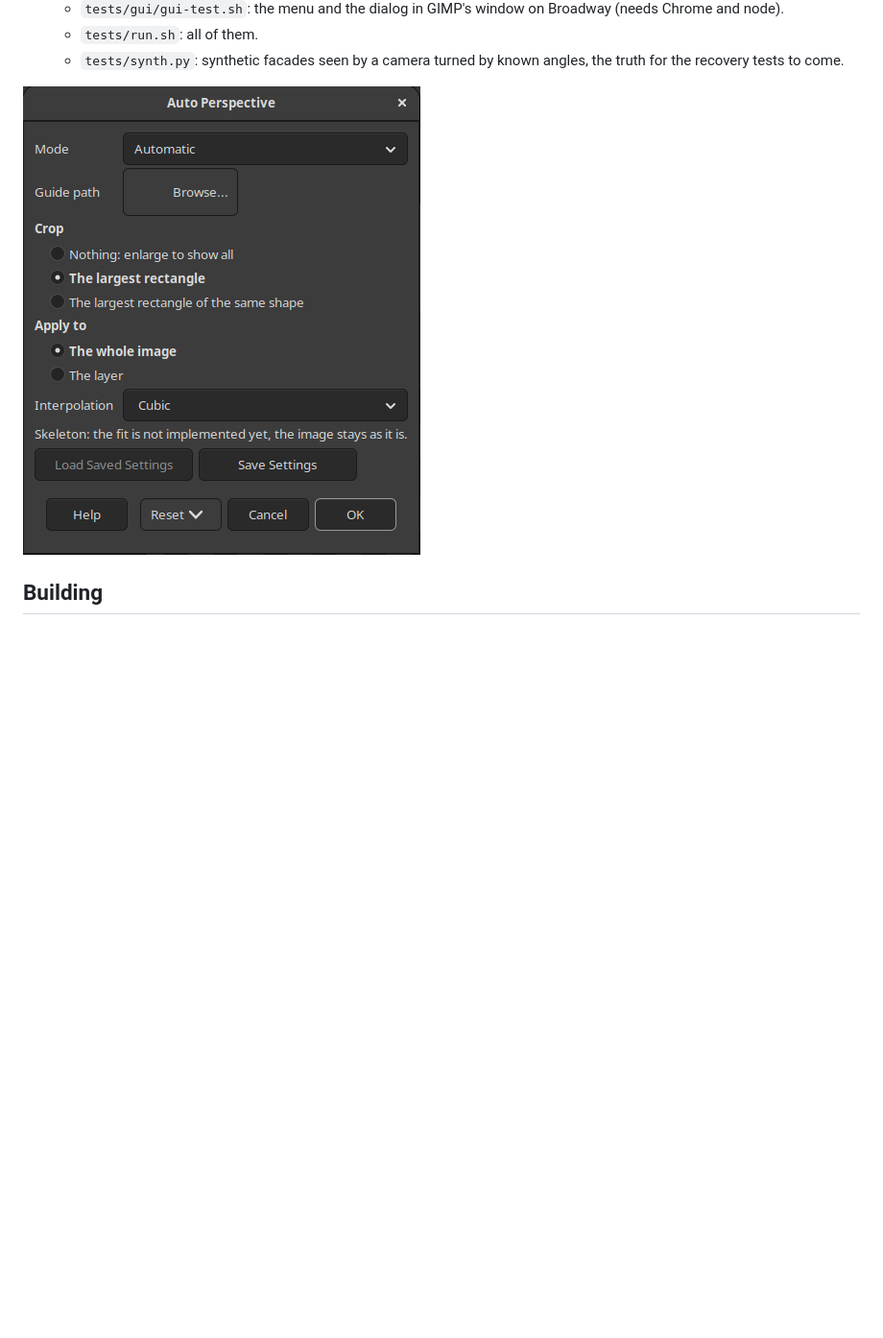
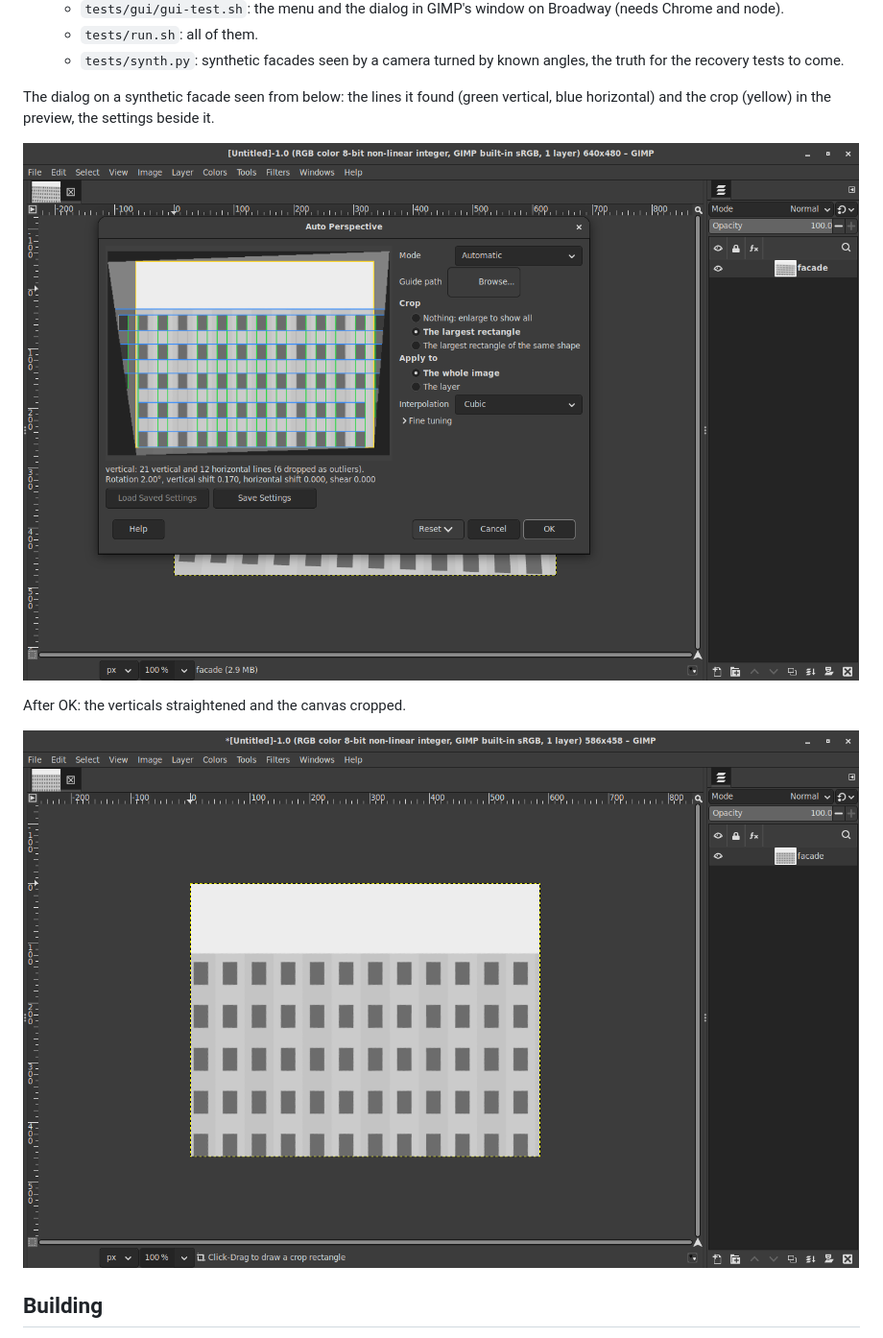
Before and after one commit to sandbranch/gimp-auto-perspective, a Markdown page: README.md, the part around the change. Shown at 96% size. Drawn GitHub-style; pictures changed too: docs/dialog-skeleton.png (deleted), docs/dialog.png (added), docs/result.png (added); blank space fills up the shorter version.

```diff
--- a/README.md
+++ b/README.md
@@ -65,7 +65,15 @@ The plan is in [PLAN.md](PLAN.md); the research behind it in
   - `tests/synth.py`: synthetic facades seen by a camera turned by known
     angles, the truth for the recovery tests to come.
 
-![The dialog of the skeleton](docs/dialog-skeleton.png)
+The dialog on a synthetic facade seen from below: the lines it found
+(green vertical, blue horizontal) and the crop (yellow) in the preview,
+the settings beside it.
+
+![The Auto Perspective dialog](docs/dialog.png)
+
+After OK: the verticals straightened and the canvas cropped.
+
+![The facade corrected](docs/result.png)
 
 ## Building
 
```
Also changed, not shown: 1 other file.
